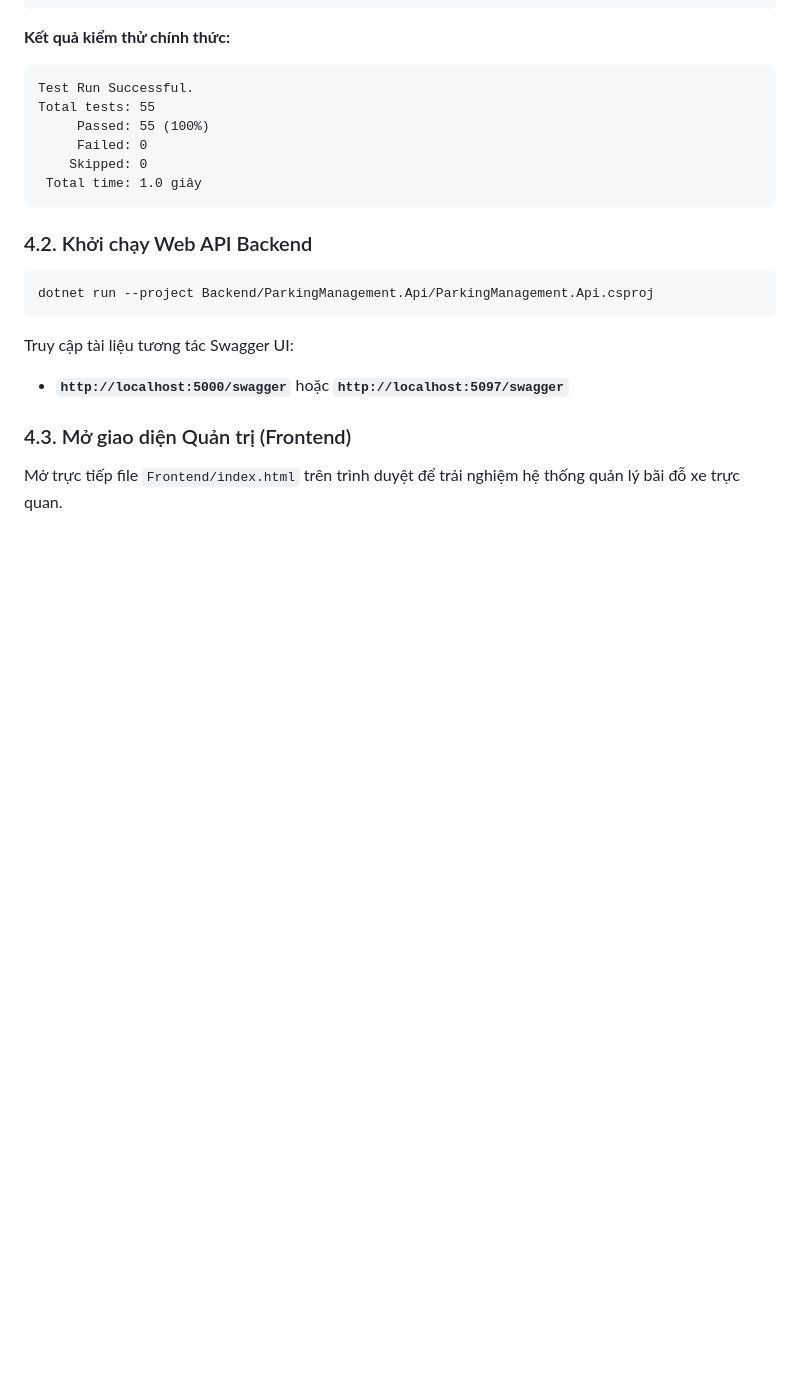
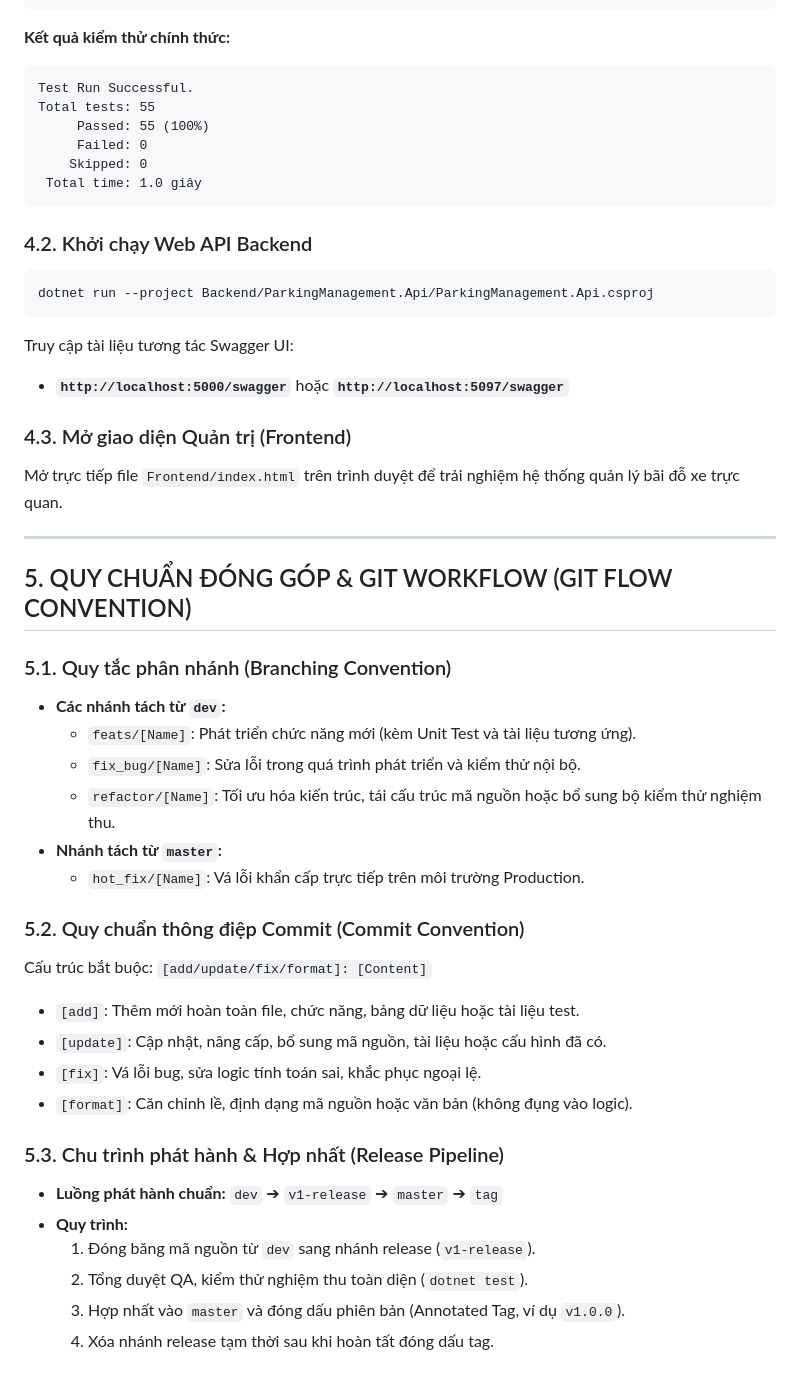
Before and after one commit to HIPPO1542/ParkingManagement, a Markdown page: README.md, the part around the change. Drawn GitHub-style; blank space fills up the shorter version.

Commit message:
[update]: Add Git Flow conventions and release process to README

```diff
--- a/README.md
+++ b/README.md
@@ -152,3 +152,30 @@ Truy cập tài liệu tương tác Swagger UI:
 
 ### 4.3. Mở giao diện Quản trị (Frontend)
 Mở trực tiếp file `Frontend/index.html` trên trình duyệt để trải nghiệm hệ thống quản lý bãi đỗ xe trực quan.
+
+---
+
+## 5. QUY CHUẨN ĐÓNG GÓP & GIT WORKFLOW (GIT FLOW CONVENTION)
+
+### 5.1. Quy tắc phân nhánh (Branching Convention)
+* **Các nhánh tách từ `dev`:**
+  * `feats/[Name]`: Phát triển chức năng mới (kèm Unit Test và tài liệu tương ứng).
+  * `fix_bug/[Name]`: Sửa lỗi trong quá trình phát triển và kiểm thử nội bộ.
+  * `refactor/[Name]`: Tối ưu hóa kiến trúc, tái cấu trúc mã nguồn hoặc bổ sung bộ kiểm thử nghiệm thu.
+* **Nhánh tách từ `master`:**
+  * `hot_fix/[Name]`: Vá lỗi khẩn cấp trực tiếp trên môi trường Production.
+
+### 5.2. Quy chuẩn thông điệp Commit (Commit Convention)
+Cấu trúc bắt buộc: `[add/update/fix/format]: [Content]`
+* `[add]`: Thêm mới hoàn toàn file, chức năng, bảng dữ liệu hoặc tài liệu test.
+* `[update]`: Cập nhật, nâng cấp, bổ sung mã nguồn, tài liệu hoặc cấu hình đã có.
+* `[fix]`: Vá lỗi bug, sửa logic tính toán sai, khắc phục ngoại lệ.
+* `[format]`: Căn chỉnh lề, định dạng mã nguồn hoặc văn bản (không đụng vào logic).
+
+### 5.3. Chu trình phát hành & Hợp nhất (Release Pipeline)
+* **Luồng phát hành chuẩn:** `dev` ➔ `v1-release` ➔ `master` ➔ `tag`
+* **Quy trình:**
+  1. Đóng băng mã nguồn từ `dev` sang nhánh release (`v1-release`).
+  2. Tổng duyệt QA, kiểm thử nghiệm thu toàn diện (`dotnet test`).
+  3. Hợp nhất vào `master` và đóng dấu phiên bản (Annotated Tag, ví dụ `v1.0.0`).
+  4. Xóa nhánh release tạm thời sau khi hoàn tất đóng dấu tag.
```
